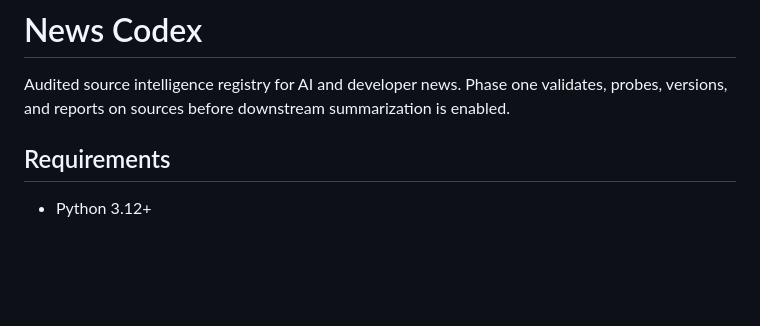
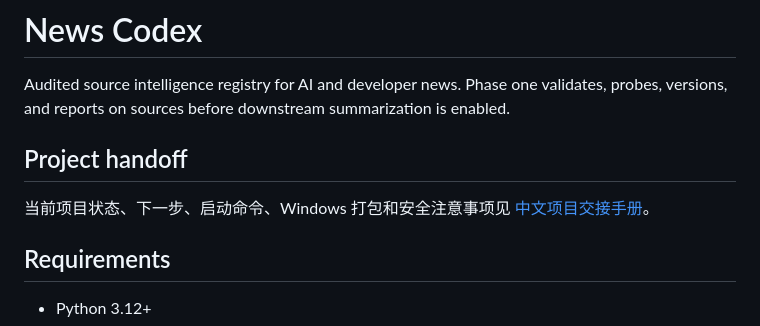
Before and after one commit to yydshly/0711_news_codex, a Markdown page: README.md, the part around the change. GitHub-like rendering; blank space fills up the shorter version.

Commit message:
docs: add project handoff guide

```diff
--- a/README.md
+++ b/README.md
@@ -2,6 +2,11 @@
 
 Audited source intelligence registry for AI and developer news. Phase one validates, probes,
 versions, and reports on sources before downstream summarization is enabled.
+
+## Project handoff
+
+当前项目状态、下一步、启动命令、Windows 打包和安全注意事项见
+[中文项目交接手册](docs/HANDOFF.md)。
 
 ## Requirements
 
```
Also changed, not shown: docs/HANDOFF.md (added, +426 -0 lines).
